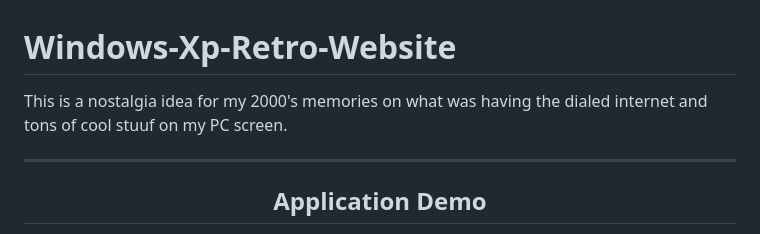
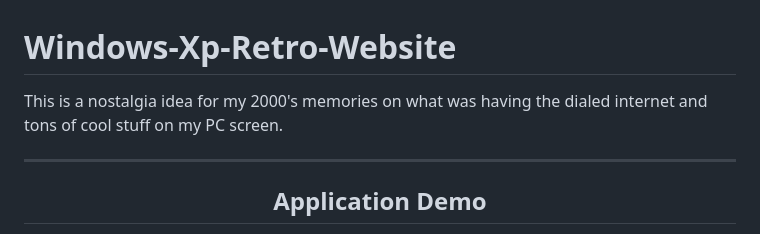
Before and after one commit to LeizianeTrevisanDardin/Leiziane-Portfolio, a Markdown page: README.md, the part around the change. GitHub-like rendering.

```diff
--- a/README.md
+++ b/README.md
@@ -2,7 +2,7 @@
 
 
 # Windows-Xp-Retro-Website
-This is a nostalgia idea for my 2000's memories on what was having the dialed internet and tons of cool stuuf on my PC screen.
+This is a nostalgia idea for my 2000's memories on what was having the dialed internet and tons of cool stuff on my PC screen.
 
 
 <hr>
```
